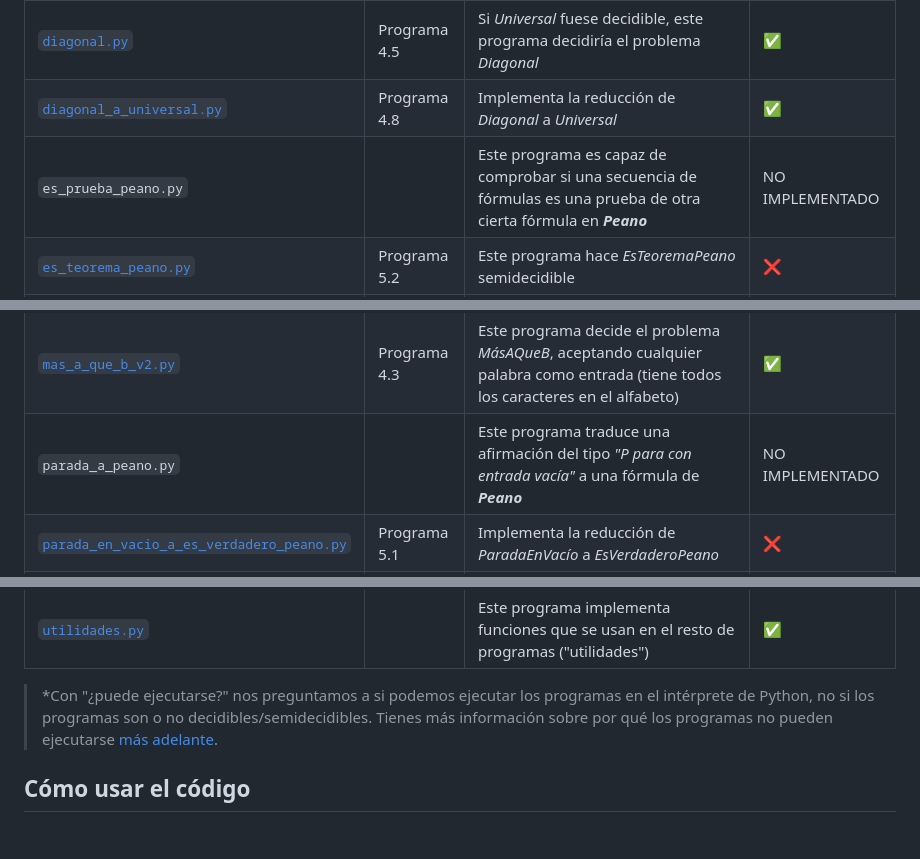
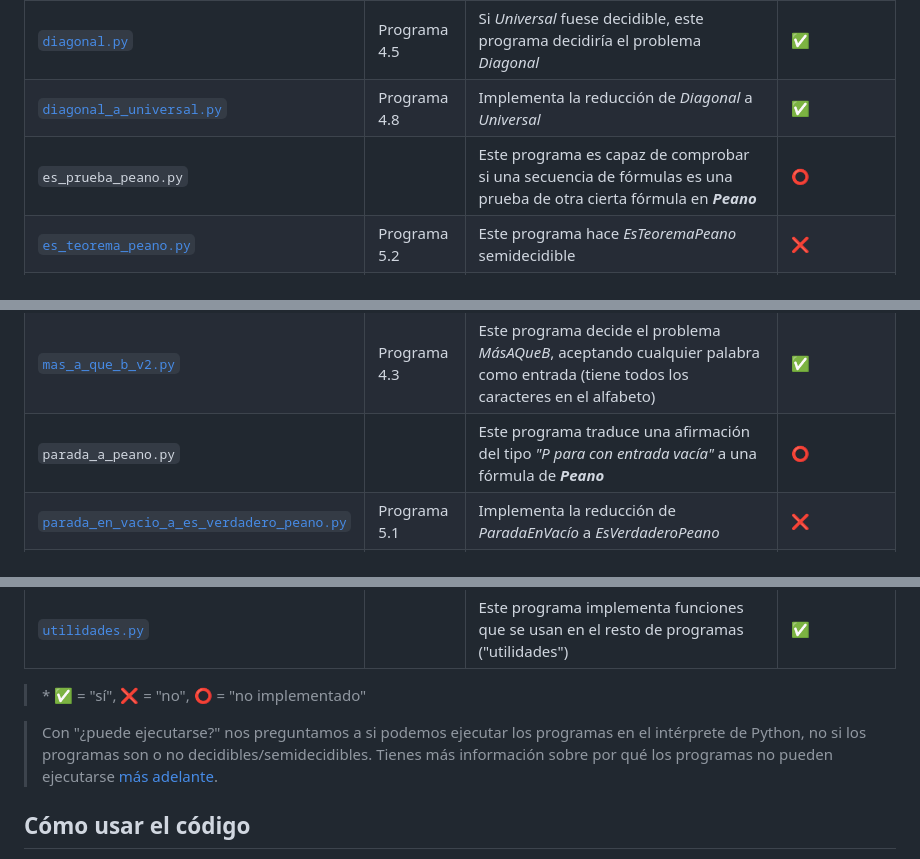
Before and after one commit to mianfg-DGIIM/TFG, a Markdown page: codigo/README.md, 3 parts joined by grey strips. Drawn GitHub-style; blank space fills up the shorter version.

Commit message:
fix: no implementado en README

```diff
--- a/codigo/README.md
+++ b/codigo/README.md
@@ -10,7 +10,7 @@ En esta carpeta del repositorio se encuentran los programas que han sido redacta
 | [`c_diagonal.py`](./c_diagonal.py) | Programa 4.6 | Si _Diagonal_ fuese decidible, este programa decidiría el problema _C-Diagonal_ | ✅ |
 | [`diagonal.py`](./diagonal.py) | Programa 4.5 | Si _Universal_ fuese decidible, este programa decidiría el problema _Diagonal_ | ✅ |
 | [`diagonal_a_universal.py`](./diagonal_a_universal.py) | Programa 4.8 | Implementa la reducción de _Diagonal_ a _Universal_ | ✅ |
-| `es_prueba_peano.py` |  | Este programa es capaz de comprobar si una secuencia de fórmulas es una prueba de otra cierta fórmula en ***Peano*** | NO IMPLEMENTADO |
+| `es_prueba_peano.py` |  | Este programa es capaz de comprobar si una secuencia de fórmulas es una prueba de otra cierta fórmula en ***Peano*** | ⭕️ |
 | [`es_teorema_peano.py`](./es_teorema_peano.py) | Programa 5.2 | Este programa hace _EsTeoremaPeano_ semidecidible | ❌ |
 | [`funcion_con_objeto_codificado.py`](./funcion_con_objeto_codificado.py) | Programa 3.1 | Este programa muestra que los programas SISO no imponen una restricción sobre los programas que podemos escribir: podemos aceptar como entrada y devolver como salida cualquier programa debidamente codificado (en este caso, mediante la librería nativa `pickle`) | ✅ |
 | [`godel.py`](./godel.py) | Programa 6.1 | Programa central de la demostración del Primer Teorema de Incompletitud | ❌ |
@@ -18,7 +18,7 @@ En esta carpeta del repositorio se encuentran los programas que han sido redacta
 | [`maquina_universal_parada.py`](./maquina_universal_parada.py) | Programa 4.9 | Programa usado como parte de la reducción de _Universal_ a _Parada_ y de _Universal_ a _ParadaEnVacío_ | ✅ |
 | [`mas_a_que_b.py`](./mas_a_que_b.py) | Programa 4.1 | Este programa decide el problema _MásAQueB_ | ✅ |
 | [`mas_a_que_b_v2.py`](./mas_a_que_b_v2.py) | Programa 4.3 | Este programa decide el problema _MásAQueB_, aceptando cualquier palabra como entrada (tiene todos los caracteres en el alfabeto) | ✅ |
-| `parada_a_peano.py` |  | Este programa traduce una afirmación del tipo _"P para con entrada vacía"_ a una fórmula de ***Peano*** | NO IMPLEMENTADO |
+| `parada_a_peano.py` |  | Este programa traduce una afirmación del tipo _"P para con entrada vacía"_ a una fórmula de ***Peano*** | ⭕️ |
 | [`parada_en_vacio_a_es_verdadero_peano.py`](./parada_en_vacio_a_es_verdadero_peano.py) | Programa 5.1 | Implementa la reducción de _ParadaEnVacío_ a _EsVerdaderoPeano_ | ❌ |
 | [`si.py`](./si.py) | Programa 4.4 | Este programa decide el problema _Sí_ | ✅ |
 | [`simula_turing.py`](./simula_turing.py) | Programa 3.2 | Este programa simula una máquina de Turing. Puedes usarlo con cualquiera de las máquinas codificadas en la carpeta [`maquinas_turing`](./maquinas_turing) | ✅ |
@@ -30,7 +30,9 @@ En esta carpeta del repositorio se encuentran los programas que han sido redacta
 | [`universal_a_parada_en_vacio.py`](./universal_a_parada_en_vacio.py) | Programa 4.11 | Implementa la reducción de _Universal_ a _ParadaEnVacío_ | ❌ |
 | [`utilidades.py`](./utilidades.py) |  | Este programa implementa funciones que se usan en el resto de programas ("utilidades") | ✅ |
 
-> *Con "¿puede ejecutarse?" nos preguntamos a si podemos ejecutar los programas en el intérprete de Python, no si los programas son o no decidibles/semidecidibles. Tienes más información sobre por qué los programas no pueden ejecutarse [más adelante](#una-advertencia).
+> \* ✅ = "sí", ❌ = "no", ⭕️ = "no implementado"
+
+> Con "¿puede ejecutarse?" nos preguntamos a si podemos ejecutar los programas en el intérprete de Python, no si los programas son o no decidibles/semidecidibles. Tienes más información sobre por qué los programas no pueden ejecutarse [más adelante](#una-advertencia).
 
 ## Cómo usar el código
 
```
